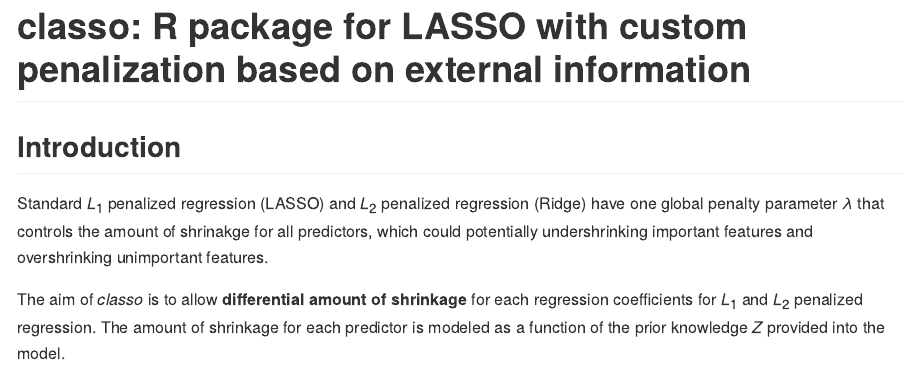
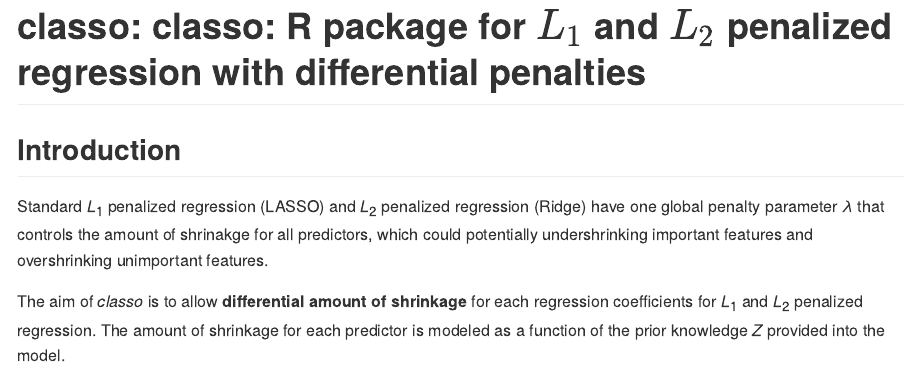
Before and after one commit to ChubingZeng/xtune, an R Markdown document (README.Rmd): the page in a window 1100 px wide, from its top. The pictures show the output file README.md that the author committed with the source, drawn offline in the style of GitHub; badge pictures from the web are left out.

Commit message:
change readme

````diff
--- a/README.Rmd
+++ b/README.Rmd
@@ -11,7 +11,7 @@ knitr::opts_chunk$set(
 )
 ```
 
-# classo: R package for LASSO with custom penalization based on external information
+# classo: R package for $L_1$ and $L_2$ penalized regression with differential penalties
 
 ## Introduction
 Standard $L_1$ penalized regression (LASSO) and $L_2$ penalized regression (Ridge) have one global penalty parameter $\lambda$ that controls the amount of shrinakge for all predictors, which could potentially undershrinking important features and overshrinking unimportant features.
````
Also changed, not shown: README.md.
